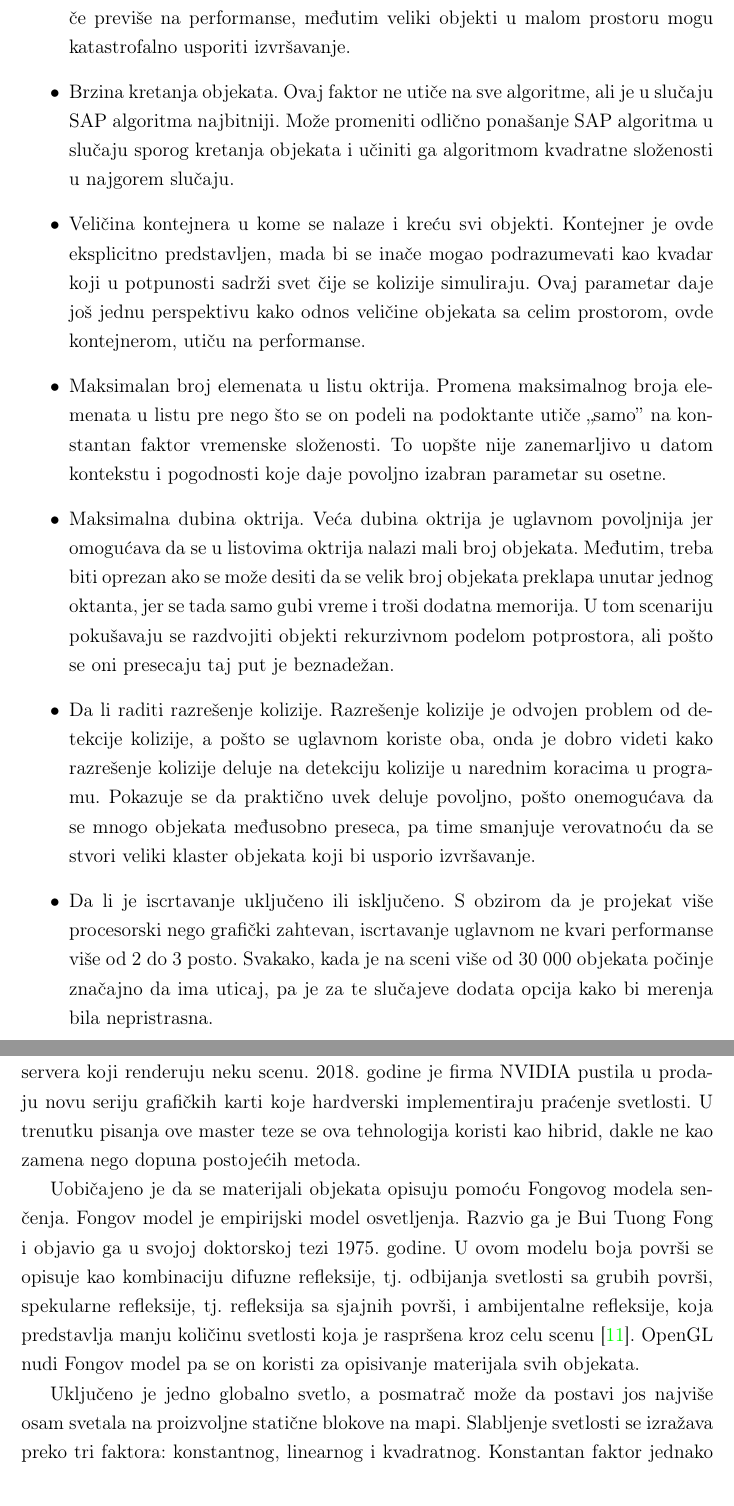
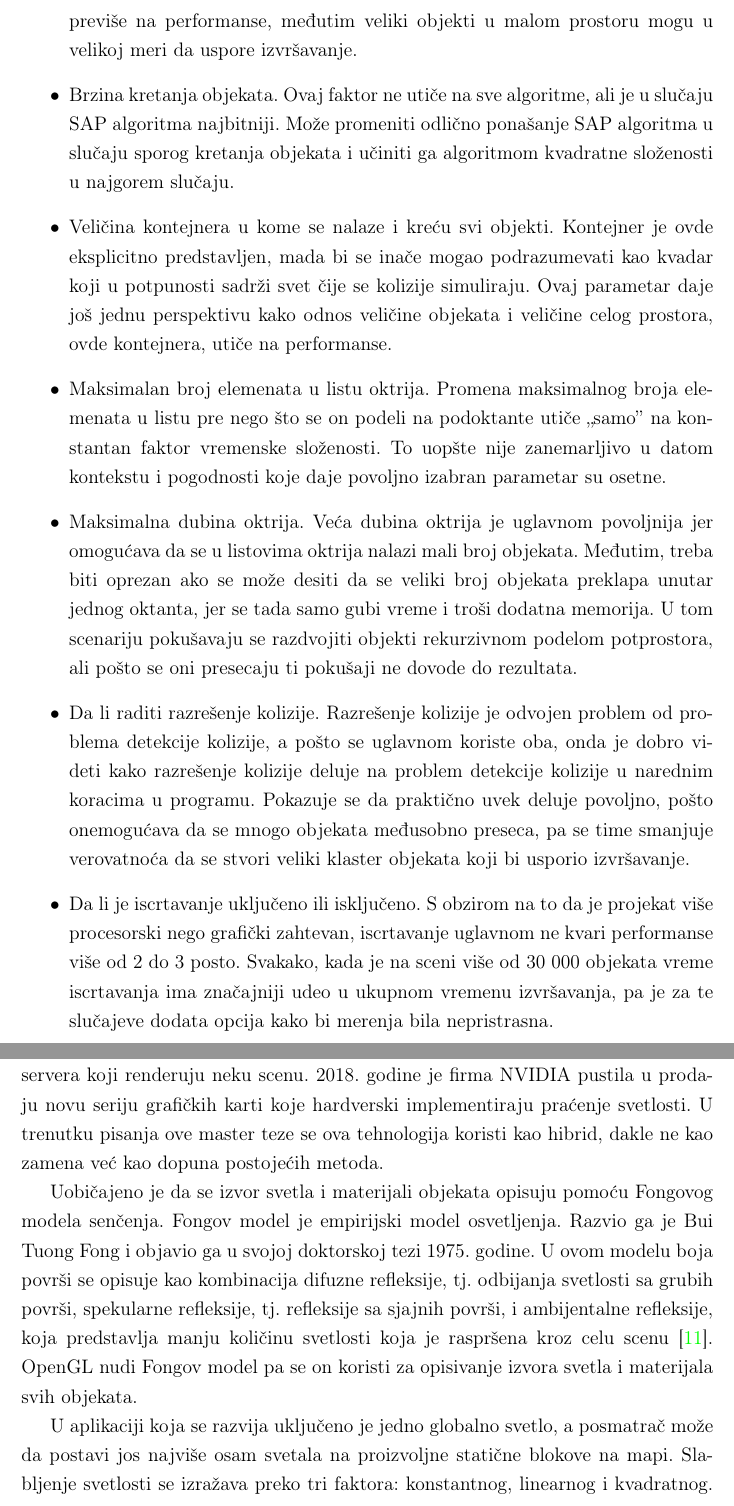
Before and after one commit to kredenac/collision-detection, a LaTeX book (tex/master.tex): two parts of pages 33 and 34 of 54, joined at a grey line, cut so that both start at the same text. Compiled offline with pdfLaTeX.

Commit message:
29,30 fixed

```diff
--- a/tex/master.tex
+++ b/tex/master.tex
@@ -999,25 +999,26 @@ Parametri koji se menjaju kroz kontroler komponentu su:
 	\item Broj objekata koji su podložni koliziji.
 	Ovo je parametar koji svakako najviše utiče na ponašanje algoritama.
 	\item Veličina objekata.
-	Na prvi pogled deluje da vrednost ovog parametra ne utiče previše na performanse, međutim veliki objekti u malom prostoru mogu katastrofalno usporiti izvršavanje.
+	Na prvi pogled deluje da vrednost ovog parametra ne utiče previše na performanse, međutim veliki objekti u malom prostoru mogu u velikoj meri da uspore izvršavanje.
 	\item Brzina kretanja objekata.
 	Ovaj faktor ne utiče na sve algoritme, ali je u slučaju SAP algoritma najbitniji. Može promeniti odlično ponašanje SAP algoritma u slučaju sporog kretanja
 	objekata i učiniti ga algoritmom kvadratne složenosti u najgorem slučaju.
 	\item Veličina kontejnera u kome se nalaze i kreću svi objekti. Kontejner je ovde eksplicitno predstavljen, mada bi se inače mogao podrazumevati kao kvadar
 	koji u potpunosti sadrži svet čije se kolizije simuliraju.
-	Ovaj parametar daje još jednu perspektivu kako odnos veličine objekata sa celim prostorom, ovde kontejnerom, utiču na performanse.
+	Ovaj parametar daje još jednu perspektivu kako odnos veličine objekata i veličine celog prostora, ovde kontejnera, utiče na performanse.
 	\item Maksimalan broj elemenata u listu oktrija.
 	Promena maksimalnog broja elemenata u listu pre nego što se on podeli na podoktante utiče "samo" na konstantan faktor vremenske složenosti.
 	To uopšte nije zanemarljivo u datom kontekstu i pogodnosti koje daje povoljno izabran parametar su osetne.
 	\item Maksimalna dubina oktrija. Veća dubina oktrija je uglavnom povoljnija jer omogućava da se u listovima oktrija nalazi mali broj objekata.
 	Međutim, treba biti oprezan ako se može desiti
-	da se velik broj objekata preklapa unutar jednog oktanta, jer se tada samo gubi vreme i troši dodatna memorija.
-	U tom scenariju pokušavaju se razdvojiti objekti rekurzivnom podelom potprostora, ali pošto se oni presecaju taj put je beznadežan.
+	da se veliki broj objekata preklapa unutar jednog oktanta, jer se tada samo gubi vreme i troši dodatna memorija.
+	U tom scenariju pokušavaju se razdvojiti objekti rekurzivnom podelom potprostora, ali pošto se oni presecaju ti pokušaji ne dovode do rezultata.
 	\item Da li raditi razrešenje kolizije.
-	Razrešenje kolizije je odvojen problem od detekcije kolizije, a pošto se uglavnom koriste oba, onda je dobro videti
-	kako razrešenje kolizije deluje na detekciju kolizije u narednim koracima u programu. Pokazuje se da praktično uvek deluje povoljno, pošto onemogućava da se mnogo
-	objekata međusobno preseca, pa time smanjuje verovatnoću da se stvori veliki klaster objekata koji bi usporio izvršavanje.
+	Razrešenje kolizije je odvojen problem od problema detekcije kolizije, a pošto se uglavnom koriste oba, onda je dobro videti
+	kako razrešenje kolizije deluje na problem detekcije kolizije u narednim koracima u programu. Pokazuje se da praktično uvek deluje povoljno, pošto onemogućava da se mnogo
+	objekata međusobno preseca, pa se time smanjuje verovatnoća da se stvori veliki klaster objekata koji bi usporio izvršavanje.
 	\item Da li je iscrtavanje uključeno ili isključeno.
-	S obzirom da je projekat više procesorski nego grafički zahtevan, iscrtavanje uglavnom ne kvari performanse više od 2 do 3 posto.
-	Svakako, kada je na sceni više od 30 000 objekata počinje značajno da ima uticaj, pa je za te slučajeve dodata opcija kako bi merenja bila nepristrasna.
+	S obzirom na to da je projekat više procesorski nego grafički zahtevan, iscrtavanje uglavnom ne kvari performanse više od 2 do 3 posto.
+	Svakako, kada je na sceni više od 30 000 objekata vreme iscrtavanja ima značajniji udeo u ukupnom vremenu izvršavanja,
+	pa je za te slučajeve dodata opcija kako bi merenja bila nepristrasna.
 	\item Algoritam detekcije kolizije koji se koristi. Podržani su: osnovni (trivijalni) algoritam, oktri sa duplikatima,
@@ -1041,18 +1042,17 @@ U pravom svetu se zraci svetlosti odbijaju od više objekata pre nego što stign
 Simulacija takvog ponašanja se naziva praćenje svetlosti (eng. {\em raytracing}).
 Praćenje svetlosti je računarski zahtevno, pa do skoro nije bilo moguće izvršavati ga u realnom vremenu, već samo na farmi servera koji renderuju neku scenu.
 2018. godine je firma NVIDIA pustila u prodaju novu seriju grafičkih karti koje hardverski implementiraju praćenje svetlosti.
-U trenutku pisanja ove master teze se ova tehnologija koristi kao hibrid, dakle ne kao zamena nego dopuna postojećih metoda.
-
-Uobičajeno je da se materijali objekata opisuju pomoću Fongovog modela senčenja.
+U trenutku pisanja ove master teze se ova tehnologija koristi kao hibrid, dakle ne kao zamena već kao dopuna postojećih metoda.
+
+Uobičajeno je da se izvor svetla i materijali objekata opisuju pomoću Fongovog modela senčenja.
 Fongov model je empirijski model osvetljenja. Razvio ga je Bui Tuong Fong i objavio ga u svojoj doktorskoj tezi 1975. godine.
-U ovom modelu boja površi se opisuje kao kombinaciju difuzne refleksije, tj. odbijanja svetlosti sa grubih površi,
-spekularne refleksije, tj. refleksija sa sjajnih površi, i ambijentalne refleksije, koja predstavlja manju količinu svetlosti
+U ovom modelu boja površi se opisuje kao kombinacija difuzne refleksije, tj. odbijanja svetlosti sa grubih površi,
+spekularne refleksije, tj. refleksije sa sjajnih površi, i ambijentalne refleksije, koja predstavlja manju količinu svetlosti
 koja je raspršena kroz celu scenu \cite{Phong}.
-OpenGL nudi Fongov model pa se on koristi za opisivanje materijala svih objekata.
-
-% slika možda.
-
-Uključeno je jedno globalno svetlo, a posmatrač može da postavi jos najviše osam svetala na
+OpenGL nudi Fongov model pa se on koristi za opisivanje izvora svetla i materijala svih objekata.
+
+
+U aplikaciji koja se razvija uključeno je jedno globalno svetlo, a posmatrač može da postavi jos najviše osam svetala na
 proizvoljne statične blokove na mapi.
 Slabljenje svetlosti se izražava preko tri faktora: konstantnog, linearnog i kvadratnog.
 Konstantan faktor jednako oslabljuje svetlost svuda, dok linearni i kvadratni faktori oslabljuju svetlost
```
Also changed, not shown: tex/komentari_v3.txt (+3 -3 lines), tex/master.tex (6 more changed lines), 1 other file.
